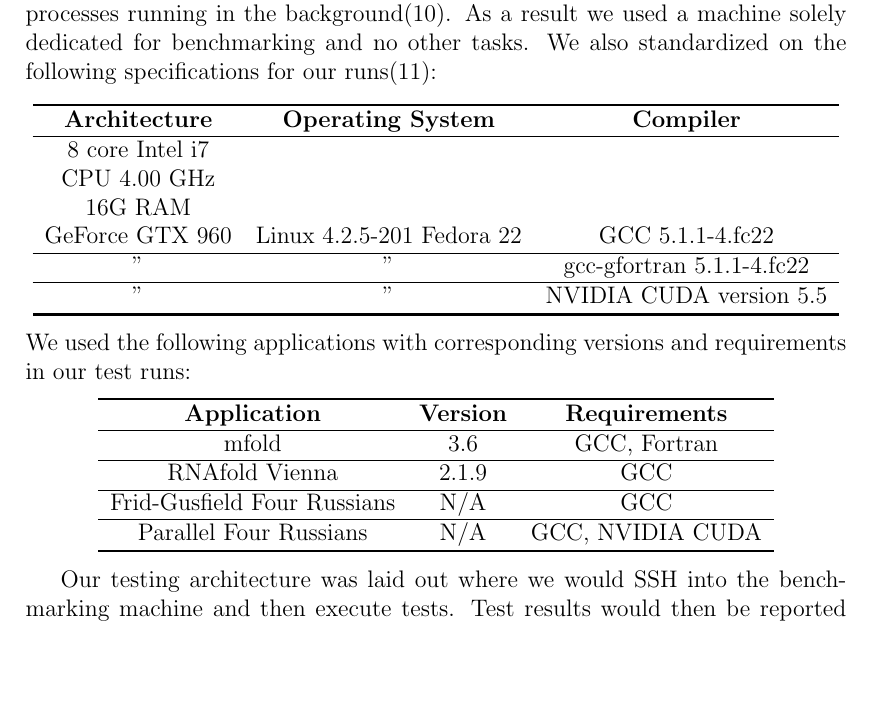
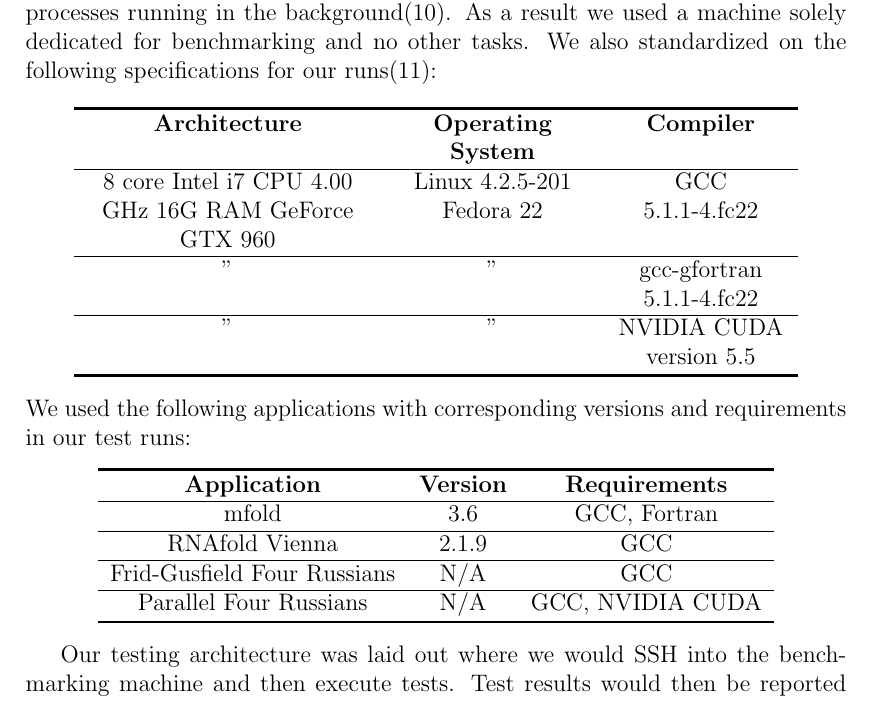
Before and after one commit to bigpieit/ecs221-term-paper, a LaTeX paper (main.tex): part of page 3 of 6, cut so that both start at the same text, the shorter picture padded with empty space. Compiled offline with pdfLaTeX.

Commit message:
fix some table formatting

```diff
--- a/main.tex
+++ b/main.tex
@@ -6,6 +6,8 @@
 \usepackage[]{graphicx}
 \usepackage[]{ctable}
 \usepackage[]{natbib}
+\usepackage[]{array}
+\newcolumntype{P}[1]{>{\centering\arraybackslash}p{#1}}
 
 \title{Dynamic Programming in RNA Folding Software and Improvements to the Current Regime}
 
@@ -35,10 +37,10 @@
 \section{Methods}
 Benchmarking is renown as a difficult thing to perform effectively\cite{sysperformance,eulogy}. There are many processes that can be executing on a computer at any one moment that it is possible that a benchmark can give inaccurate information due to conflicting processes running in the background\cite{sysperformance}. As a result we used a machine solely dedicated for benchmarking and no other tasks. We also standardized on the following specifications for our runs\cite{benchspecs}:
 \begin{center}
-    \begin{tabular}{ccc}
+    \begin{tabular}{P{5.0cm}P{3.5cm}P{3.0cm}}
         \specialrule{.1em}{.05em}{.05em}
         \textbf{Architecture} & \textbf{Operating System} & \textbf{Compiler} \\ \hline
-        8 core Intel i7 \\ CPU 4.00 GHz \\16G RAM\\ GeForce GTX 960 & Linux 4.2.5-201 Fedora 22 & GCC 5.1.1-4.fc22 \\ \hline
+        8 core Intel i7 CPU 4.00 GHz 16G RAM GeForce GTX 960 & Linux 4.2.5-201 Fedora 22 & GCC 5.1.1-4.fc22 \\ \hline
         " & " & gcc-gfortran 5.1.1-4.fc22\\ \hline
         " & " & NVIDIA CUDA version 5.5 \\
         \specialrule{.1em}{.05em}{.05em}
```
Also changed, not shown: main.pdf.
